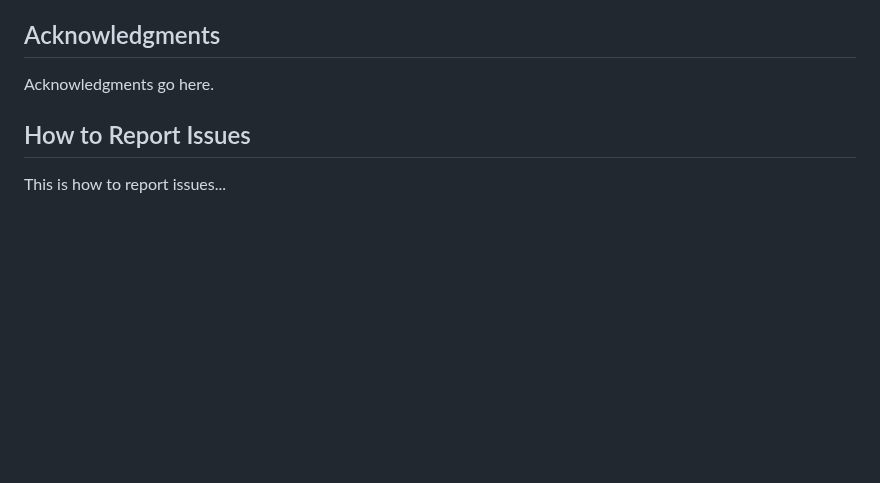
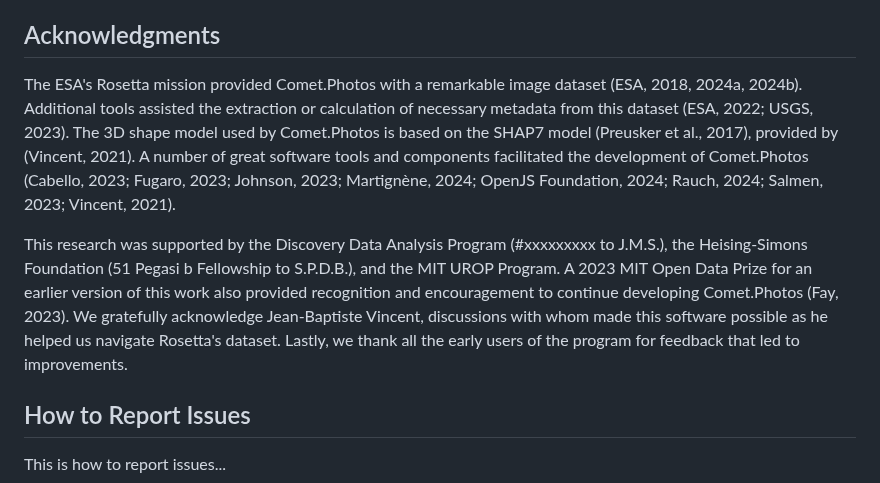
Before and after one commit to comet-dot-photos/comet-dot-photos, a Markdown page: README.md, the part around the change. GitHub-like rendering; blank space fills up the shorter version.

Commit message:
Added Acknowledgments section

```diff
--- a/README.md
+++ b/README.md
@@ -718,7 +718,25 @@ less than 16 milliseconds.
 
 ## Acknowledgments
 
-Acknowledgments go here.
+The ESA\'s Rosetta mission provided Comet.Photos with a remarkable image
+dataset (ESA, 2018, 2024a, 2024b). Additional tools assisted the
+extraction or calculation of necessary metadata from this dataset (ESA,
+2022; USGS, 2023). The 3D shape model used by Comet.Photos is based on
+the SHAP7 model (Preusker et al., 2017), provided by (Vincent, 2021). A
+number of great software tools and components facilitated the
+development of Comet.Photos (Cabello, 2023; Fugaro, 2023; Johnson, 2023;
+Martignène, 2024; OpenJS Foundation, 2024; Rauch, 2024; Salmen, 2023;
+Vincent, 2021).
+
+This research was supported by the Discovery Data Analysis Program
+(#xxxxxxxxx to J.M.S.), the Heising-Simons Foundation (51 Pegasi b
+Fellowship to S.P.D.B.), and the MIT UROP Program. A 2023 MIT Open Data
+Prize for an earlier version of this work also provided recognition and
+encouragement to continue developing Comet.Photos (Fay, 2023). We
+gratefully acknowledge Jean-Baptiste Vincent, discussions with whom made
+this software possible as he helped us navigate Rosetta's dataset.
+Lastly, we thank all the early users of the program for feedback that
+led to improvements.
 
 ## How to Report Issues
 
```
